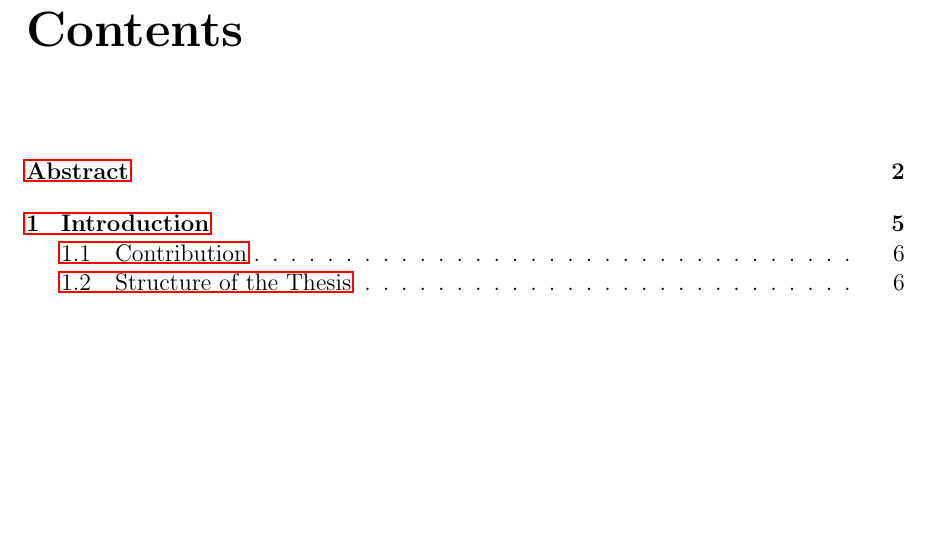
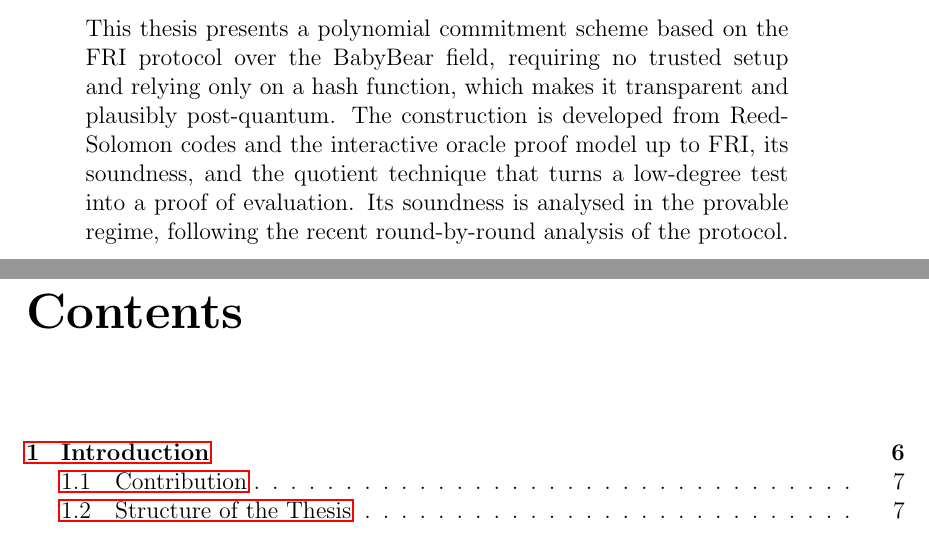
Before and after one commit to sofiascalzo/tesi-stark-verifier, a LaTeX thesis (tesi/main.tex): part of page 3 of 39 before the commit and two parts of pages 2 and 3 of 40 after it, the two joined at a grey line, cut at the place of the change, the shorter picture padded with empty space. Compiled offline with pdfLaTeX.

Commit message:
abstract

```diff
--- a/tesi/main.tex
+++ b/tesi/main.tex
@@ -104,5 +104,3 @@
     {\large Academic year 2025/2026 \par}
 \end{titlepage}
 
-\chapter*{Abstract}
-\addcontentsline{toc}{chapter}{Abstract}
@@ -109,3 +113,21 @@
+\vspace{1.5cm}
+
+\begin{center}
+\begin{minipage}{0.8\textwidth}
+This thesis presents a polynomial commitment scheme based on the FRI
+protocol over the BabyBear field, requiring no trusted setup and relying
+only on a hash function, which makes it transparent and plausibly
+post-quantum. The construction is developed from Reed-Solomon codes and
+the interactive oracle proof model up to FRI, its soundness, and the
+quotient technique that turns a low-degree test into a proof of
+evaluation. Its soundness is analysed in the provable regime, following
+the recent round-by-round analysis of the protocol.
+\end{minipage}
+\end{center}
+
+
+
+\tableofcontents
 
 \tableofcontents
 \newpage
```
Also changed, not shown: tesi/main.pdf, tesi/main.tex (6 more changed lines).
